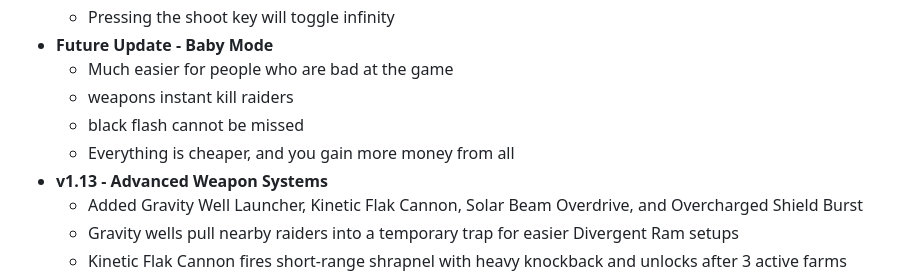
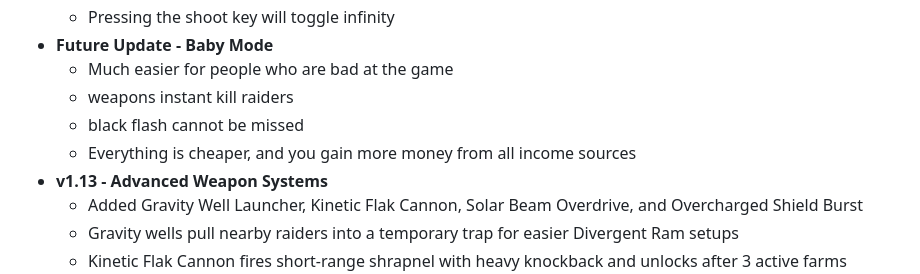
Before and after one commit to Hrishaan1/VOID_COLONY, a Markdown page: README.md, the part around the change. Rendered like a GitHub page.

Commit message:
small modification to readme.md

```diff
--- a/README.md
+++ b/README.md
@@ -42,7 +42,7 @@ In **VOID COLONY**, you command a lone colony ship in a dynamic solar system. Ba
     - Much easier for people who are bad at the game
     - weapons instant kill raiders
     - black flash cannot be missed
-    - Everything is cheaper, and you gain more money from all
+    - Everything is cheaper, and you gain more money from all income sources
 - **v1.13 - Advanced Weapon Systems**
     - Added Gravity Well Launcher, Kinetic Flak Cannon, Solar Beam Overdrive, and Overcharged Shield Burst
     - Gravity wells pull nearby raiders into a temporary trap for easier Divergent Ram setups
```
